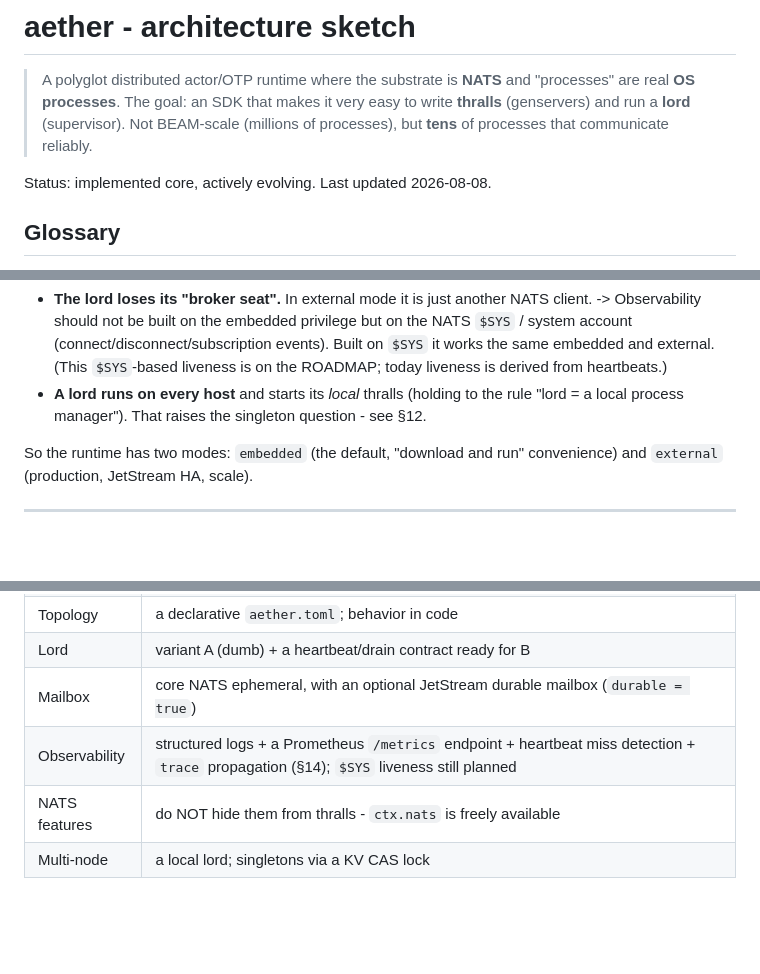
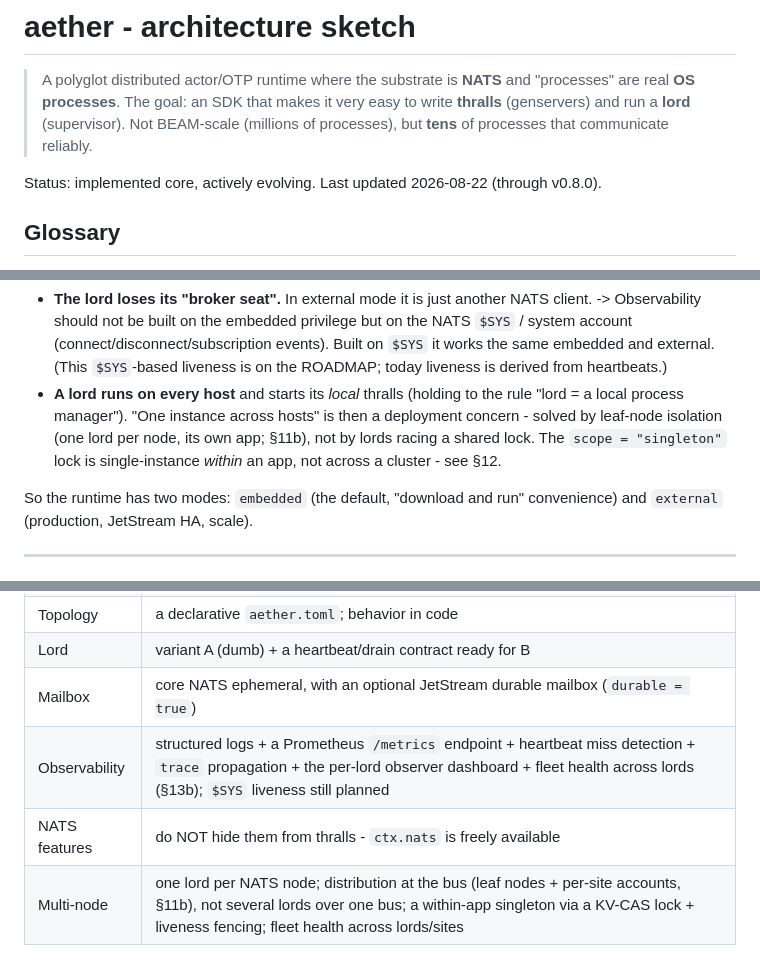
Before and after one commit to hamicek/aether, a Markdown page: DESIGN.md, 3 parts joined by grey strips. Drawn GitHub-style; blank space fills up the shorter version.

```diff
--- a/DESIGN.md
+++ b/DESIGN.md
@@ -5,7 +5,7 @@
 > and run a **lord** (supervisor). Not BEAM-scale (millions of processes), but **tens** of
 > processes that communicate reliably.
 
-Status: implemented core, actively evolving. Last updated 2026-08-08.
+Status: implemented core, actively evolving. Last updated 2026-08-22 (through v0.8.0).
 
 ## Glossary
 
@@ -355,7 +355,9 @@ The thralls do not change by a single line. Two things do shift - accounted for
   (connect/disconnect/subscription events). Built on `$SYS` it works the same embedded and external.
   (This `$SYS`-based liveness is on the ROADMAP; today liveness is derived from heartbeats.)
 - **A lord runs on every host** and starts its *local* thralls (holding to the rule "lord = a local
-  process manager"). That raises the singleton question - see §12.
+  process manager"). "One instance across hosts" is then a deployment concern - solved by leaf-node
+  isolation (one lord per node, its own app; §11b), not by lords racing a shared lock. The
+  `scope = "singleton"` lock is single-instance *within* an app, not across a cluster - see §12.
 
 So the runtime has two modes: `embedded` (the default, "download and run" convenience) and `external`
 (production, JetStream HA, scale).
@@ -903,6 +911,6 @@ listed as future work in earlier drafts, are now implemented (see §6, §12 and
 | Topology | a declarative `aether.toml`; behavior in code |
 | Lord | variant A (dumb) + a heartbeat/drain contract ready for B |
 | Mailbox | core NATS ephemeral, with an optional JetStream durable mailbox (`durable = true`) |
-| Observability | structured logs + a Prometheus `/metrics` endpoint + heartbeat miss detection + `trace` propagation (§14); `$SYS` liveness still planned |
+| Observability | structured logs + a Prometheus `/metrics` endpoint + heartbeat miss detection + `trace` propagation + the per-lord observer dashboard + fleet health across lords (§13b); `$SYS` liveness still planned |
 | NATS features | do NOT hide them from thralls - `ctx.nats` is freely available |
-| Multi-node | a local lord; singletons via a KV CAS lock |
+| Multi-node | one lord per NATS node; distribution at the bus (leaf nodes + per-site accounts, §11b), not several lords over one bus; a within-app singleton via a KV-CAS lock + liveness fencing; fleet health across lords/sites |
```
Also changed, not shown: other parts of DESIGN.md (+16 -10 lines).
